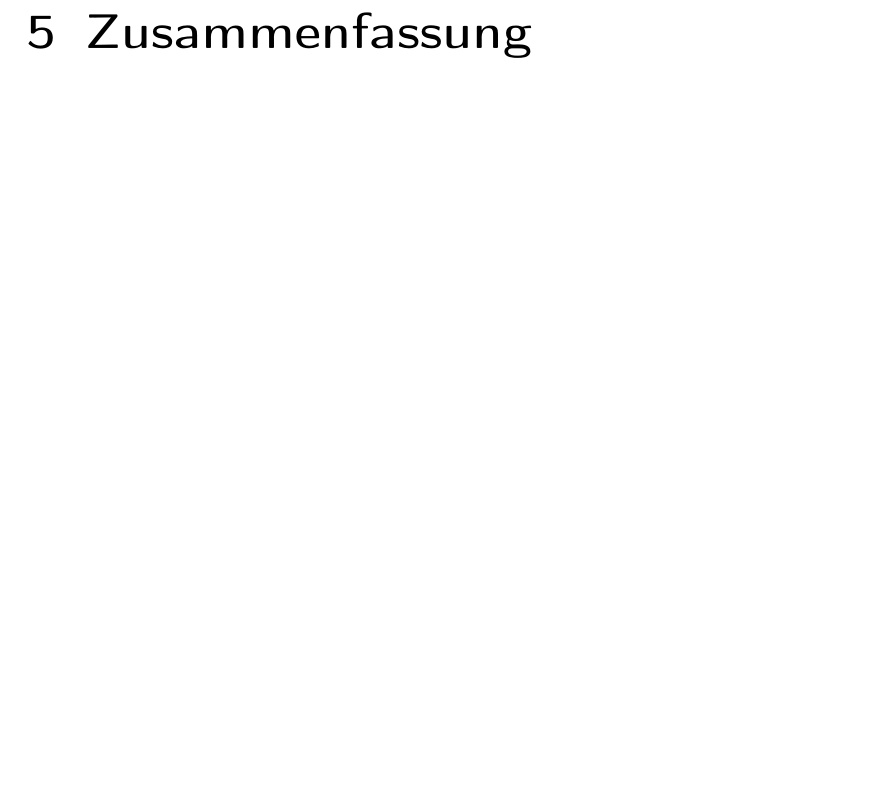
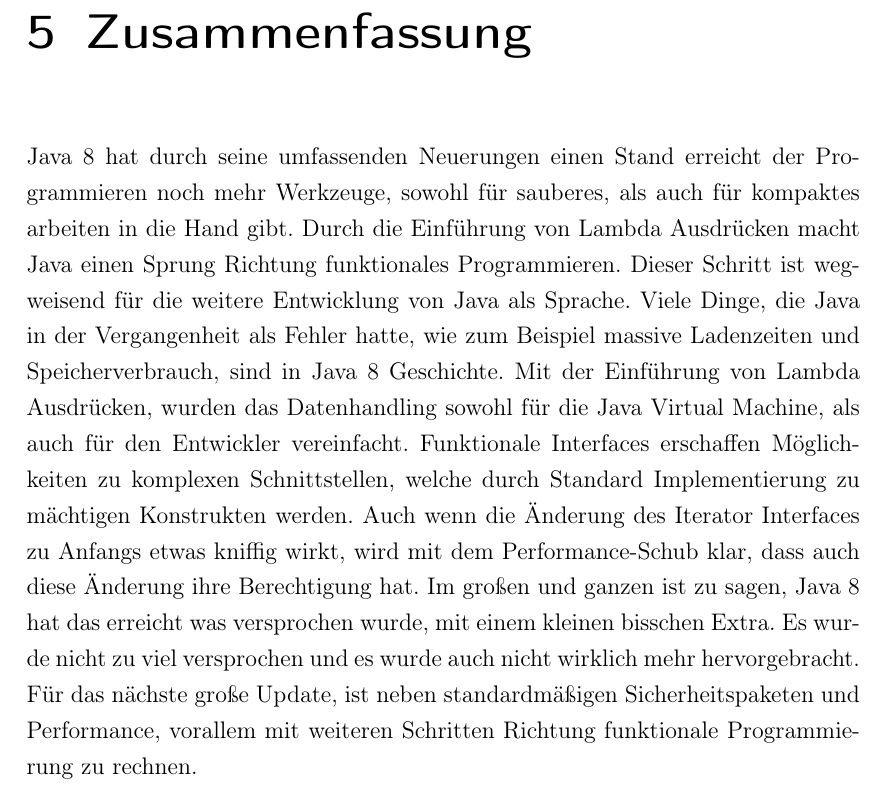
Before and after one commit to nulz/MMGK2, a LaTeX book (mmgkzwo/document.tex, which reads mmgkzwo/Inhalt/Haupttext.tex): part of page 16 of 19, cut so that both start at the same text, the shorter picture padded with empty space. Compiled offline with LaTeX, dvips and Ghostscript.

Commit message:
Zusammenfassung geschrieben

```diff
--- a/mmgkzwo/Inhalt/Haupttext.tex
+++ b/mmgkzwo/Inhalt/Haupttext.tex
@@ -332,3 +332,21 @@ stringList.forEach((String string) -> System.out.println(string));
 
 \chapter{Zusammenfassung}
 \label{sec:Fazit}
+Java 8 hat durch seine umfassenden Neuerungen einen Stand erreicht der
+Programmieren noch mehr Werkzeuge, sowohl für sauberes, als auch für kompaktes
+arbeiten in die Hand gibt. Durch die Einführung von Lambda Ausdrücken macht Java
+einen Sprung Richtung funktionales Programmieren. Dieser Schritt ist wegweisend
+für die weitere Entwicklung von Java als Sprache. Viele Dinge, die Java in der
+Vergangenheit als Fehler hatte, wie zum Beispiel massive Ladenzeiten und
+Speicherverbrauch, sind in Java 8 Geschichte. Mit der Einführung von Lambda
+Ausdrücken, wurden das Datenhandling sowohl für die Java Virtual Machine, als
+auch für den Entwickler vereinfacht. Funktionale Interfaces erschaffen
+Möglichkeiten zu komplexen Schnittstellen, welche durch Standard Implementierung
+zu mächtigen Konstrukten werden. Auch wenn die Änderung des Iterator Interfaces
+zu Anfangs etwas kniffig wirkt, wird mit dem Performance-Schub klar, dass auch
+diese Änderung ihre Berechtigung hat. Im großen und ganzen ist zu sagen, Java 8
+hat das erreicht was versprochen wurde, mit einem kleinen bisschen Extra. Es
+wurde nicht zu viel versprochen und es wurde auch nicht wirklich mehr
+hervorgebracht. Für das nächste große Update, ist neben standardmäßigen
+Sicherheitspaketen und Performance, vorallem mit weiteren Schritten Richtung
+funktionale Programmierung zu rechnen.
```
